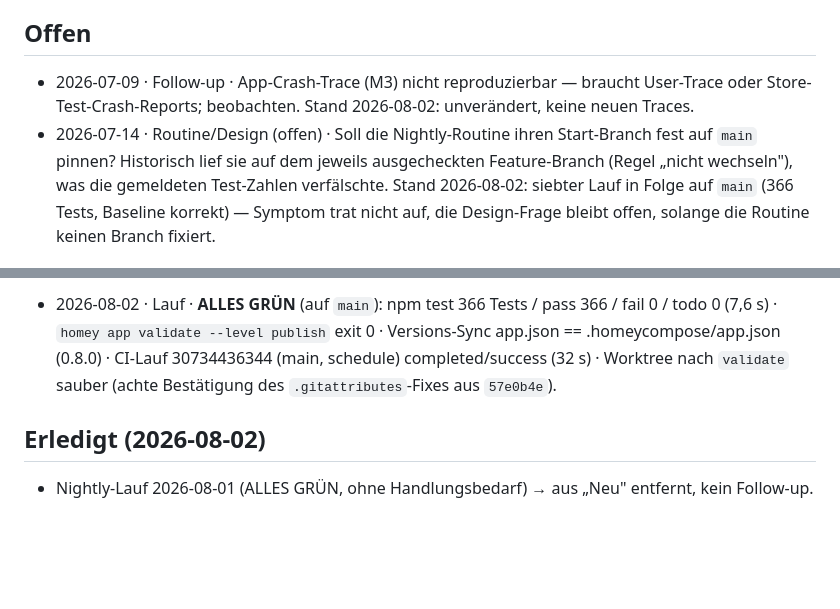
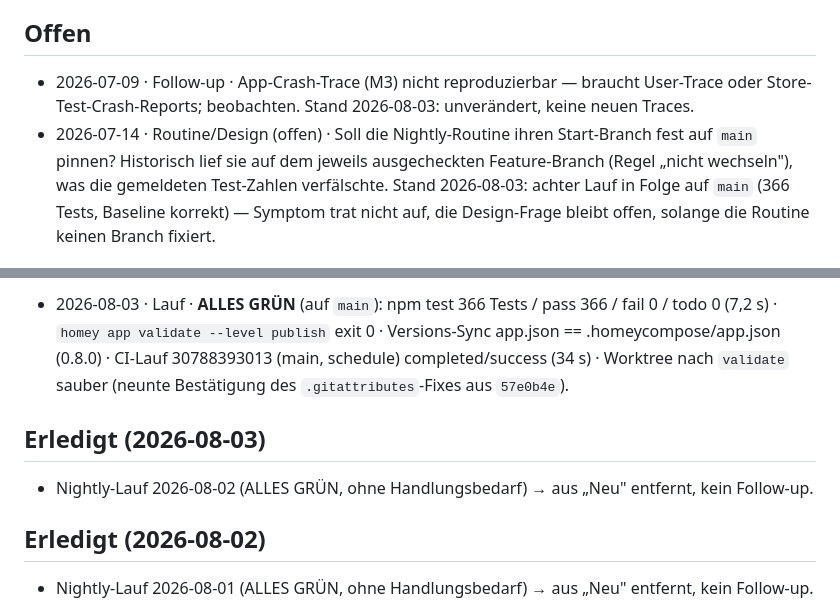
Before and after one commit to tnsturm/violet-homey-app, a Markdown page: docs/dashboard/triage-inbox.md, 2 parts joined by grey strips. Drawn GitHub-style; blank space fills up the shorter version.

Commit message:
chore(triage): nightly 2026-08-03

```diff
--- a/docs/dashboard/triage-inbox.md
+++ b/docs/dashboard/triage-inbox.md
@@ -8,6 +8,6 @@ Nächtliche Befund-Sammlung der `violet-nightly-triage`-Routine (M4.8, Spec §4)
 
 ## Offen
 
-- 2026-07-09 · Follow-up · App-Crash-Trace (M3) nicht reproduzierbar — braucht User-Trace oder Store-Test-Crash-Reports; beobachten. Stand 2026-08-02: unverändert, keine neuen Traces.
-- 2026-07-14 · Routine/Design (offen) · Soll die Nightly-Routine ihren Start-Branch fest auf `main` pinnen? Historisch lief sie auf dem jeweils ausgecheckten Feature-Branch (Regel „nicht wechseln"), was die gemeldeten Test-Zahlen verfälschte. Stand 2026-08-02: siebter Lauf in Folge auf `main` (366 Tests, Baseline korrekt) — Symptom trat nicht auf, die Design-Frage bleibt offen, solange die Routine keinen Branch fixiert.
+- 2026-07-09 · Follow-up · App-Crash-Trace (M3) nicht reproduzierbar — braucht User-Trace oder Store-Test-Crash-Reports; beobachten. Stand 2026-08-03: unverändert, keine neuen Traces.
+- 2026-07-14 · Routine/Design (offen) · Soll die Nightly-Routine ihren Start-Branch fest auf `main` pinnen? Historisch lief sie auf dem jeweils ausgecheckten Feature-Branch (Regel „nicht wechseln"), was die gemeldeten Test-Zahlen verfälschte. Stand 2026-08-03: achter Lauf in Folge auf `main` (366 Tests, Baseline korrekt) — Symptom trat nicht auf, die Design-Frage bleibt offen, solange die Routine keinen Branch fixiert.
 
@@ -15,5 +15,9 @@ Nächtliche Befund-Sammlung der `violet-nightly-triage`-Routine (M4.8, Spec §4)
 
-- 2026-08-02 · Lauf · **ALLES GRÜN** (auf `main`): npm test 366 Tests / pass 366 / fail 0 / todo 0 (7,6 s) · `homey app validate --level publish` exit 0 · Versions-Sync app.json == .homeycompose/app.json (0.8.0) · CI-Lauf 30734436344 (main, schedule) completed/success (32 s) · Worktree nach `validate` sauber (achte Bestätigung des `.gitattributes`-Fixes aus `57e0b4e`).
+- 2026-08-03 · Lauf · **ALLES GRÜN** (auf `main`): npm test 366 Tests / pass 366 / fail 0 / todo 0 (7,2 s) · `homey app validate --level publish` exit 0 · Versions-Sync app.json == .homeycompose/app.json (0.8.0) · CI-Lauf 30788393013 (main, schedule) completed/success (34 s) · Worktree nach `validate` sauber (neunte Bestätigung des `.gitattributes`-Fixes aus `57e0b4e`).
+
+## Erledigt (2026-08-03)
+
+- Nightly-Lauf 2026-08-02 (ALLES GRÜN, ohne Handlungsbedarf) → aus „Neu" entfernt, kein Follow-up.
 
 ## Erledigt (2026-08-02)
 
```
Also changed, not shown: other parts of docs/dashboard/triage-inbox.md (+2 -2 lines).
